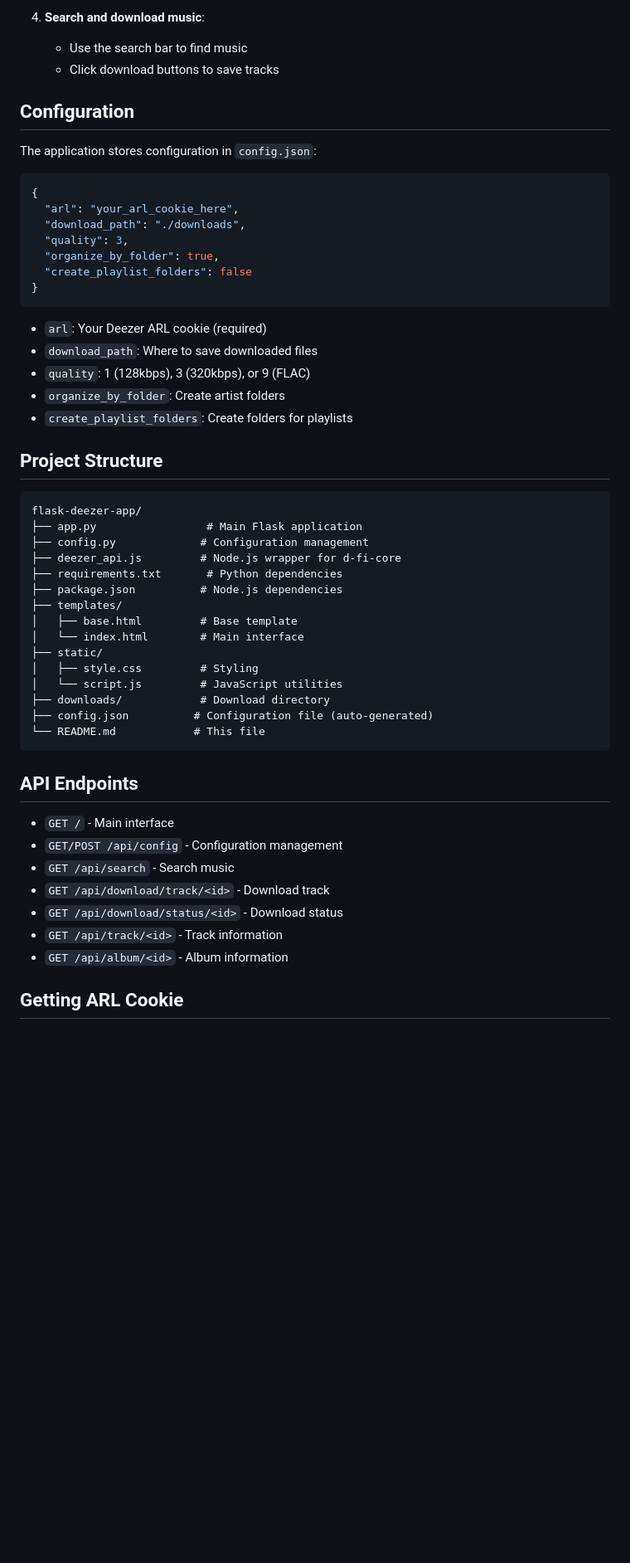
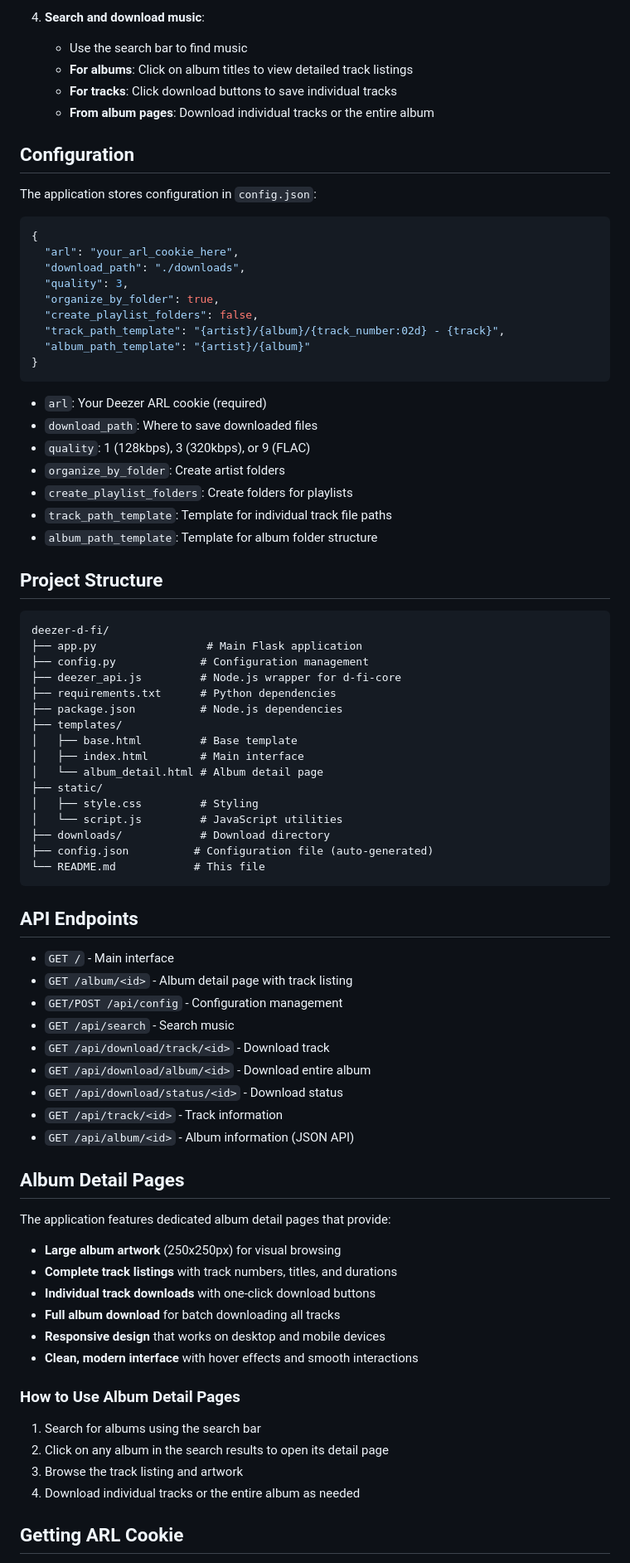
Before and after one commit to mthsgrc/deezer-d-fi, a Markdown page: README.md, the part around one of its changes. Shown at 83% size. GitHub-like rendering; blank space fills up the shorter version.

````diff
--- a/README.md
+++ b/README.md
@@ -63,7 +62,9 @@ A minimal Flask web application for searching and downloading music from Deezer
 
 4. **Search and download music**:
    - Use the search bar to find music
-   - Click download buttons to save tracks
+   - **For albums**: Click on album titles to view detailed track listings
+   - **For tracks**: Click download buttons to save individual tracks
+   - **From album pages**: Download individual tracks or the entire album
 
 ## Configuration
 
@@ -75,7 +76,9 @@ The application stores configuration in `config.json`:
   "download_path": "./downloads",
   "quality": 3,
   "organize_by_folder": true,
-  "create_playlist_folders": false
+  "create_playlist_folders": false,
+  "track_path_template": "{artist}/{album}/{track_number:02d} - {track}",
+  "album_path_template": "{artist}/{album}"
 }
 ```
 
@@ -84,19 +87,22 @@ The application stores configuration in `config.json`:
 - `quality`: 1 (128kbps), 3 (320kbps), or 9 (FLAC)
 - `organize_by_folder`: Create artist folders
 - `create_playlist_folders`: Create folders for playlists
+- `track_path_template`: Template for individual track file paths
+- `album_path_template`: Template for album folder structure
 
 ## Project Structure
 
 ```
-flask-deezer-app/
+deezer-d-fi/
 ├── app.py                 # Main Flask application
 ├── config.py             # Configuration management
 ├── deezer_api.js         # Node.js wrapper for d-fi-core
-├── requirements.txt       # Python dependencies
+├── requirements.txt      # Python dependencies
 ├── package.json          # Node.js dependencies
 ├── templates/
 │   ├── base.html         # Base template
-│   └── index.html        # Main interface
+│   ├── index.html        # Main interface
+│   └── album_detail.html # Album detail page
 ├── static/
 │   ├── style.css         # Styling
 │   └── script.js         # JavaScript utilities
@@ -108,12 +114,32 @@ flask-deezer-app/
 ## API Endpoints
 
 - `GET /` - Main interface
+- `GET /album/<id>` - Album detail page with track listing
 - `GET/POST /api/config` - Configuration management
 - `GET /api/search` - Search music
 - `GET /api/download/track/<id>` - Download track
+- `GET /api/download/album/<id>` - Download entire album
 - `GET /api/download/status/<id>` - Download status
 - `GET /api/track/<id>` - Track information
-- `GET /api/album/<id>` - Album information
+- `GET /api/album/<id>` - Album information (JSON API)
+
+## Album Detail Pages
+
+The application features dedicated album detail pages that provide:
+
+- **Large album artwork** (250x250px) for visual browsing
+- **Complete track listings** with track numbers, titles, and durations
+- **Individual track downloads** with one-click download buttons
+- **Full album download** for batch downloading all tracks
+- **Responsive design** that works on desktop and mobile devices
+- **Clean, modern interface** with hover effects and smooth interactions
+
+### How to Use Album Detail Pages
+
+1. Search for albums using the search bar
+2. Click on any album in the search results to open its detail page
+3. Browse the track listing and artwork
+4. Download individual tracks or the entire album as needed
 
 ## Getting ARL Cookie
 
````
Also changed, not shown: other parts of README.md (+17 -18 lines).
